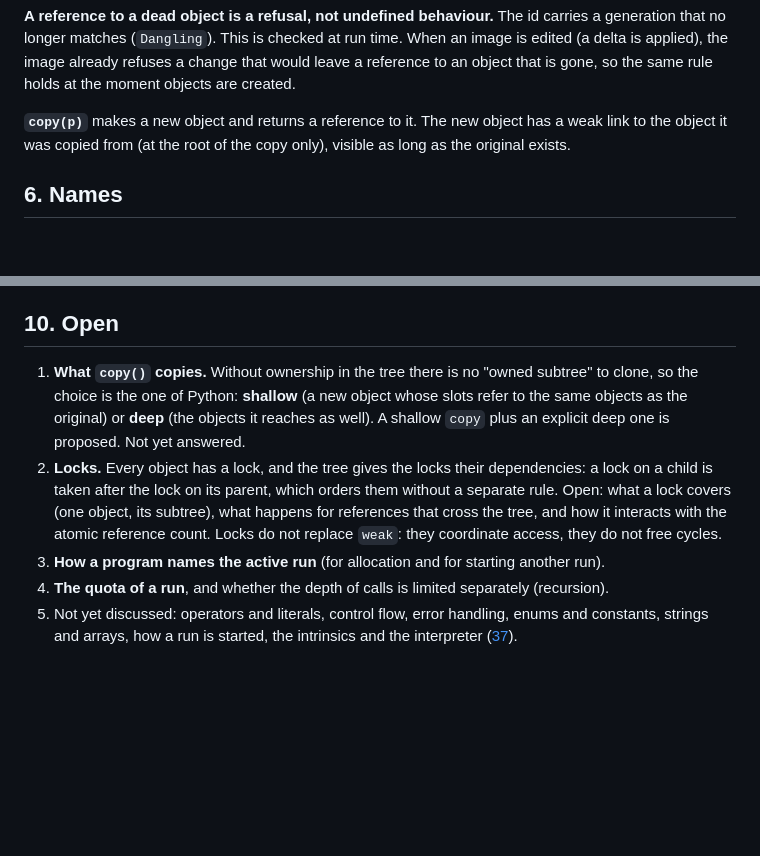
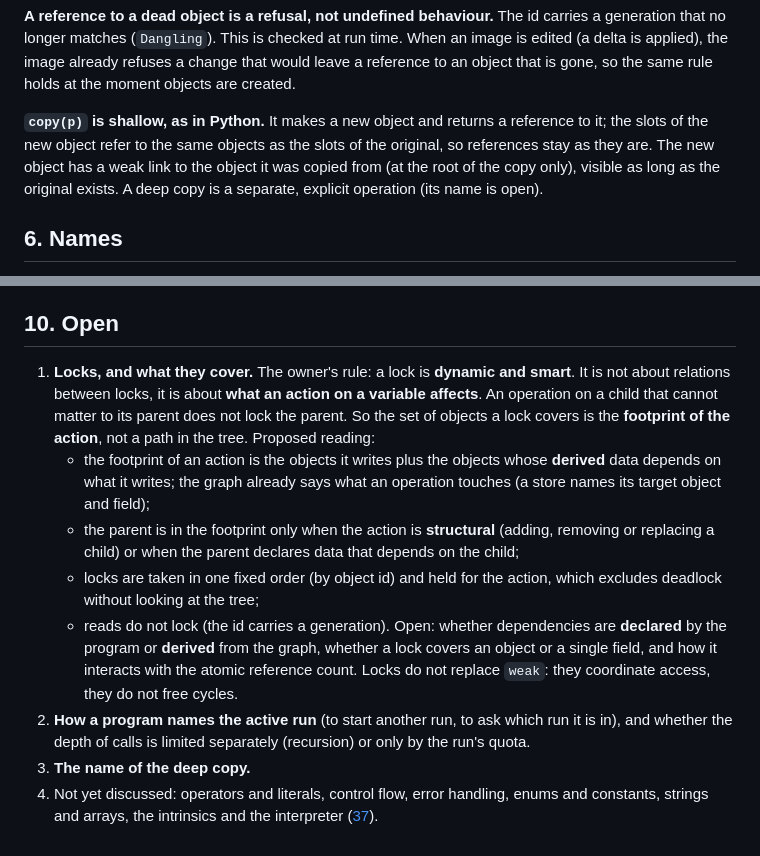
Before and after one commit to pymergetic/rxf, a Markdown page: docs/38-THE-LANGUAGE-DRAFT.md, 2 parts joined by grey strips. Drawn GitHub-style; blank space fills up the shorter version.

Commit message:
docs: copy is shallow; locks cover the footprint of an action, not a path in the tree
Agreed with the owner: copy is shallow as in Python with an explicit deep form; a lock is dynamic
and smart - it covers what an action on a variable affects, so an operation on a child that cannot
matter to its parent does not lock the parent. Written down as a proposed reading (footprint of the
action, structural actions and declared dependents bring the parent in, one fixed order by object
id, reads without locks) with the open points.

Co-authored-by: Cursor <cursoragent@cursor.com>

```diff
--- a/docs/38-THE-LANGUAGE-DRAFT.md
+++ b/docs/38-THE-LANGUAGE-DRAFT.md
@@ -95,8 +95,11 @@ that no longer matches (`Dangling`). This is checked at run time. When an image
 applied), the image already refuses a change that would leave a reference to an object that is gone,
 so the same rule holds at the moment objects are created.
 
-**`copy(p)`** makes a new object and returns a reference to it. The new object has a weak link to
-the object it was copied from (at the root of the copy only), visible as long as the original exists.
+**`copy(p)` is shallow, as in Python.** It makes a new object and returns a reference to it; the slots
+of the new object refer to the same objects as the slots of the original, so references stay as they
+are. The new object has a weak link to the object it was copied from (at the root of the copy only),
+visible as long as the original exists. A deep copy is a separate, explicit operation (its name is
+open).
 
 ## 6. Names
 
@@ -143,17 +146,24 @@ formed by indentation.
 
 ## 10. Open
 
-1. **What `copy()` copies.** Without ownership in the tree there is no "owned subtree" to clone, so the
-   choice is the one of Python: **shallow** (a new object whose slots refer to the same objects as the
-   original) or **deep** (the objects it reaches as well). A shallow `copy` plus an explicit deep one
-   is proposed. Not yet answered.
-2. **Locks.** Every object has a lock, and the tree gives the locks their dependencies: a lock on a
-   child is taken after the lock on its parent, which orders them without a separate rule. Open: what a
-   lock covers (one object, its subtree), what happens for references that cross the tree, and how it
-   interacts with the atomic reference count. Locks do not replace `weak`: they coordinate access, they
-   do not free cycles.
-3. **How a program names the active run** (for allocation and for starting another run).
-4. **The quota of a run**, and whether the depth of calls is limited separately (recursion).
-5. Not yet discussed: operators and literals, control flow, error handling, enums and constants,
-   strings and arrays, how a run is started, the intrinsics and the interpreter
+1. **Locks, and what they cover.** The owner's rule: a lock is **dynamic and smart**. It is not about
+   relations between locks, it is about **what an action on a variable affects**. An operation on a
+   child that cannot matter to its parent does not lock the parent. So the set of objects a lock
+   covers is the **footprint of the action**, not a path in the tree. Proposed reading:
+   - the footprint of an action is the objects it writes plus the objects whose **derived** data
+     depends on what it writes; the graph already says what an operation touches (a store names its
+     target object and field);
+   - the parent is in the footprint only when the action is **structural** (adding, removing or
+     replacing a child) or when the parent declares data that depends on the child;
+   - locks are taken in one fixed order (by object id) and held for the action, which excludes
+     deadlock without looking at the tree;
+   - reads do not lock (the id carries a generation).
+   Open: whether dependencies are **declared** by the program or **derived** from the graph, whether a
+   lock covers an object or a single field, and how it interacts with the atomic reference count.
+   Locks do not replace `weak`: they coordinate access, they do not free cycles.
+2. **How a program names the active run** (to start another run, to ask which run it is in), and
+   whether the depth of calls is limited separately (recursion) or only by the run's quota.
+3. **The name of the deep copy.**
+4. Not yet discussed: operators and literals, control flow, error handling, enums and constants,
+   strings and arrays, the intrinsics and the interpreter
    ([37](37-THE-GRAPH-AND-ITS-ONE-LANGUAGE.md)).
```
